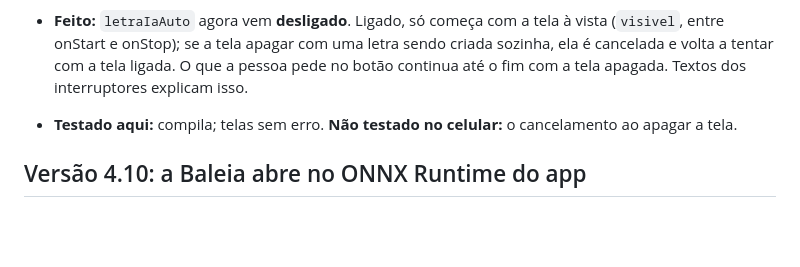
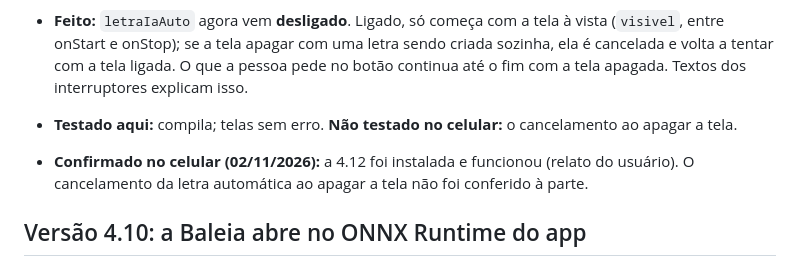
Before and after one commit to Gabrillys/zello, a Markdown page: tocador/PENDENCIAS.md, the part around the change. Rendered like a GitHub page; blank space fills up the shorter version.

Commit message:
Pendências: 4.12 confirmada no celular
O usuário instalou a 4.12 e ela funcionou. O cancelamento da letra
automática ao apagar a tela não foi conferido à parte.

Co-Authored-By: Claude Opus 5.5 <noreply@anthropic.com>
Claude-Session: https://claude.ai/code/session_01TFyYDoz4fwJ7cdGKuQwBVg

```diff
--- a/tocador/PENDENCIAS.md
+++ b/tocador/PENDENCIAS.md
@@ -86,6 +86,7 @@ Falta no celular:
 - **Causa:** o único disparo automático era a letra das músicas criada pelo Whisper (`letraIaAuto`), que vinha **ligada por padrão** e rodava pelo ciclo de 1 s mesmo com a tela apagada (com a Baleia, bem pesado). Gerar legenda e Criar letra no botão já eram manuais.
 - **Feito:** `letraIaAuto` agora vem **desligado**. Ligado, só começa com a tela à vista (`visivel`, entre onStart e onStop); se a tela apagar com uma letra sendo criada sozinha, ela é cancelada e volta a tentar com a tela ligada. O que a pessoa pede no botão continua até o fim com a tela apagada. Textos dos interruptores explicam isso.
 - **Testado aqui:** compila; telas sem erro. **Não testado no celular:** o cancelamento ao apagar a tela.
+- **Confirmado no celular (02/11/2026):** a 4.12 foi instalada e funcionou (relato do usuário). O cancelamento da letra automática ao apagar a tela não foi conferido à parte.
 
 ## Versão 4.10: a Baleia abre no ONNX Runtime do app
 
```
